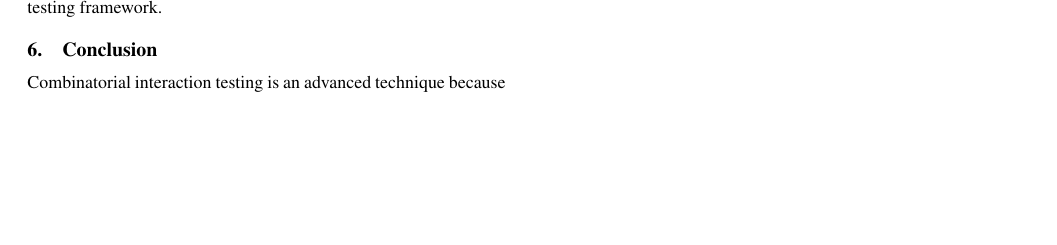
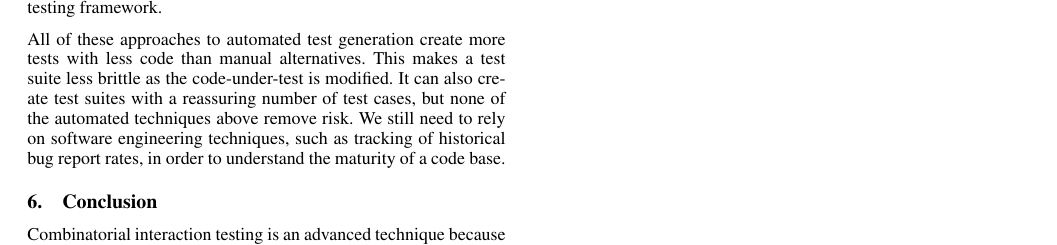
Before and after one commit to adolgert/UnitTestDesign.jl, a LaTeX document (paper/paper.tex): part of page 6 of 6, cut so that both start at the same text, the shorter picture padded with empty space. Compiled offline with pdfLaTeX.

Commit message:
added a paragraph at the end to say large test case counts are deceiving

```diff
--- a/paper/paper.tex
+++ b/paper/paper.tex
@@ -297,8 +297,11 @@ Property-based testing, for instance, offers a specification to describe the dom
 \vskip 6pt
 Concolic testing performs the remarkable feat of executing a test case and recording that execution in order to learn which argument values control choices at each decision in the code. Then the concolic algorithm chooses a different argument value and tries the test again. This is an automated way to learn corner cases in the code, which should help with the challenge of deciding equivalence classes for arguments. At the same time, concolic testing generally uses logic solvers to decide equivalence classes, and these can be idiosyncratic for mathematical code~\cite{King1976-jt,Wang2018-xh}. The hardest part about concolic testing may be running it, conveniently, within the unit testing framework.
 
+\vskip 6pt
+All of these approaches to automated test generation create more tests with less code than manual alternatives. This makes a test suite less brittle as the code-under-test is modified. It can also create test suites with a reassuring number of test cases, but none of the automated techniques above remove risk. We still need to rely on software engineering techniques, such as tracking of historical bug report rates, in order to understand the maturity of a code base.
+
 \section{Conclusion}
-Combinatorial interaction testing is an advanced technique because it's tailored to a difficult situation, when you can't afford not to spend the time to make your best guess at test cases. However, this kind of automation is easy to specify and run in Julia's ecosystem. The most difficult part of the transition to automated test case generation is shifting from manually-computed checks of test results to checks that work for any combination of arguments, as described in Sec.~\ref{sec:results}. A lot of the strategies in Sec.~\ref{sec:how-to-use} apply to any kind of automated test case generation. They point to the broad applicability of automation for testing and the effectiveness of tools that offer control to the test author.
+Combinatorial interaction testing is an advanced technique because it's tailored to a difficult situation, when you can't afford not to spend the time to make your best guess at test cases. However, this kind of automation is easy to specify and run in Julia's ecosystem. The most difficult part of the transition to automated test case generation is shifting from manually-computed checks of test results to checks that work for any combination of arguments, as described in Sec.~\ref{sec:results}. A lot of the strategies in Sec.~\ref{sec:how-to-use} apply to any kind of automated test case generation. They point to the broad applicability of automation for testing and to the effectiveness of tools that offer control to the test author.
 
 \input{bib.tex}
 
```
